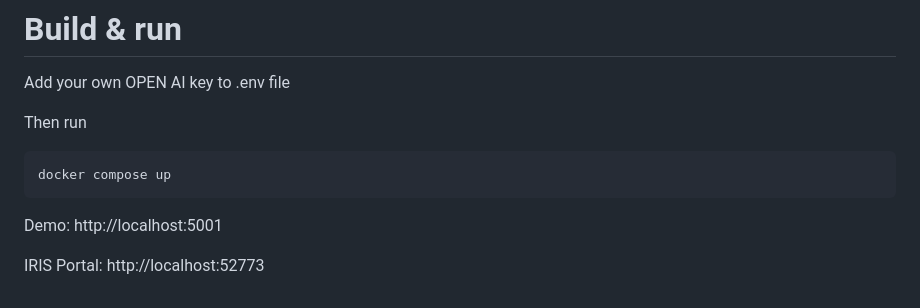
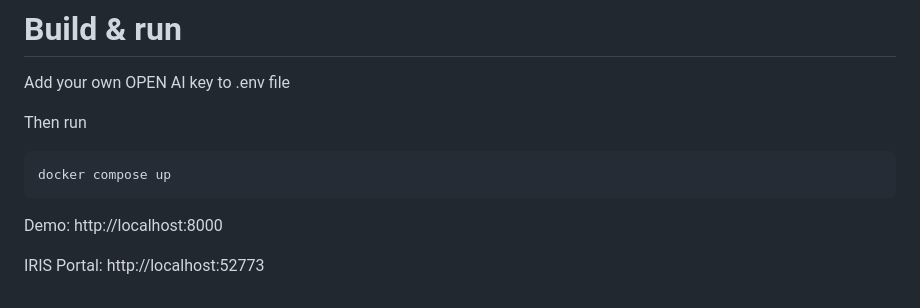
Before and after one commit to fanji-isc/IRIS-Global-GraphRAG, a Markdown page: README.md, the part around the change. Rendered like a GitHub page.

````diff
--- a/README.md
+++ b/README.md
@@ -68,6 +68,6 @@ Then run
 docker compose up
 ```
 
-Demo: http://localhost:5001
+Demo: http://localhost:8000
 
 IRIS Portal: http://localhost:52773
````
